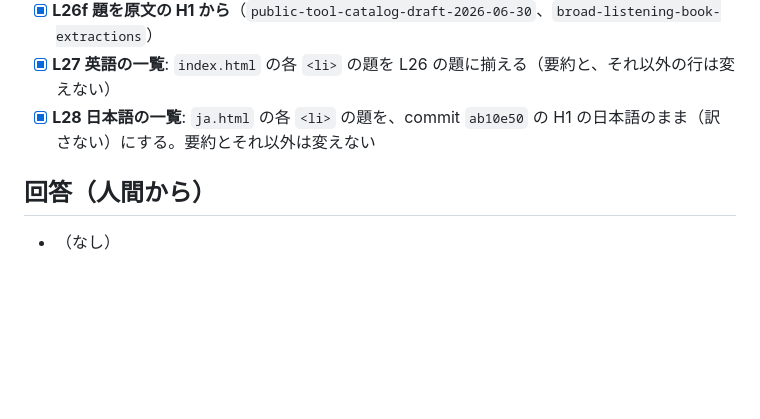
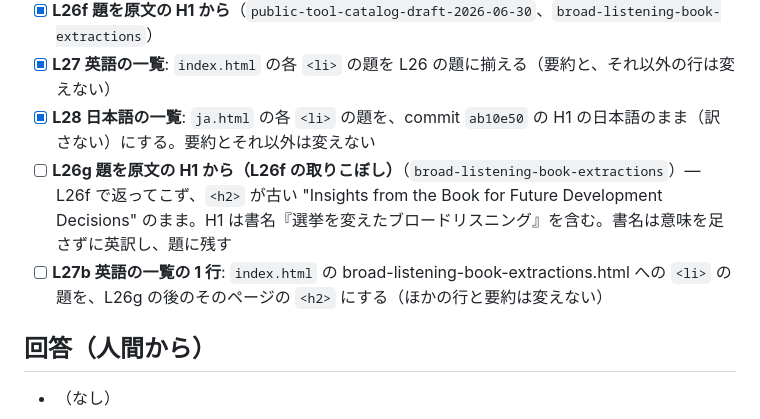
Before and after one commit to nishio/entrypoint, a Markdown page: queue/lessons/QUEUE.md, the part around the change. Rendered like a GitHub page; blank space fills up the shorter version.

Commit message:
queue: L26g・L27b — L26f で返ってこなかった 1 ページの題と一覧の 1 行
L26f は 2 ページを挙げ、notes で両方済んだと書いたが、返ったファイルは
public-tool-catalog-draft の 1 つだけだった。broad-listening-book-extractions の
<h2> と index.html のその行が古い題のまま。runner は項目の行にあるページが
全部返っているかを確かめるように直した。

Co-Authored-By: Claude Opus 5.5 <noreply@anthropic.com>

```diff
--- a/queue/lessons/QUEUE.md
+++ b/queue/lessons/QUEUE.md
@@ -150,6 +150,8 @@ nhiro.org/broadlistening/ の下に置く。知見の一覧は英語と日本語
 - [x] **L26f 題を原文の H1 から**（`public-tool-catalog-draft-2026-06-30`、`broad-listening-book-extractions`）
 - [x] **L27 英語の一覧**: `index.html` の各 `<li>` の題を L26 の題に揃える（要約と、それ以外の行は変えない）
 - [x] **L28 日本語の一覧**: `ja.html` の各 `<li>` の題を、commit `ab10e50` の H1 の日本語のまま（訳さない）にする。要約とそれ以外は変えない
+- [ ] **L26g 題を原文の H1 から（L26f の取りこぼし）**（`broad-listening-book-extractions`）— L26f で返ってこず、`<h2>` が古い "Insights from the Book for Future Development Decisions" のまま。H1 は書名『選挙を変えたブロードリスニング』を含む。書名は意味を足さずに英訳し、題に残す
+- [ ] **L27b 英語の一覧の 1 行**: `index.html` の broad-listening-book-extractions.html への `<li>` の題を、L26g の後のそのページの `<h2>` にする（ほかの行と要約は変えない）
 
 ## 回答（人間から）
 
```
